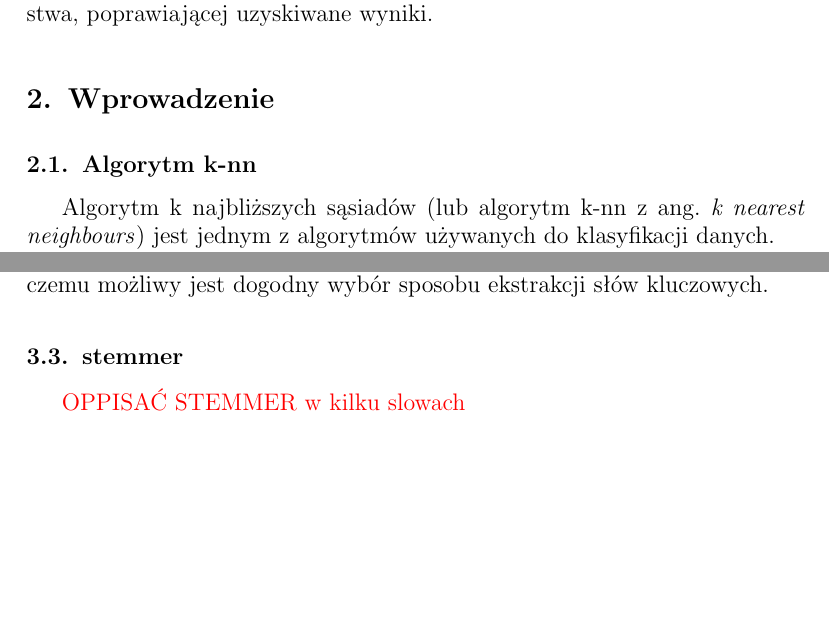
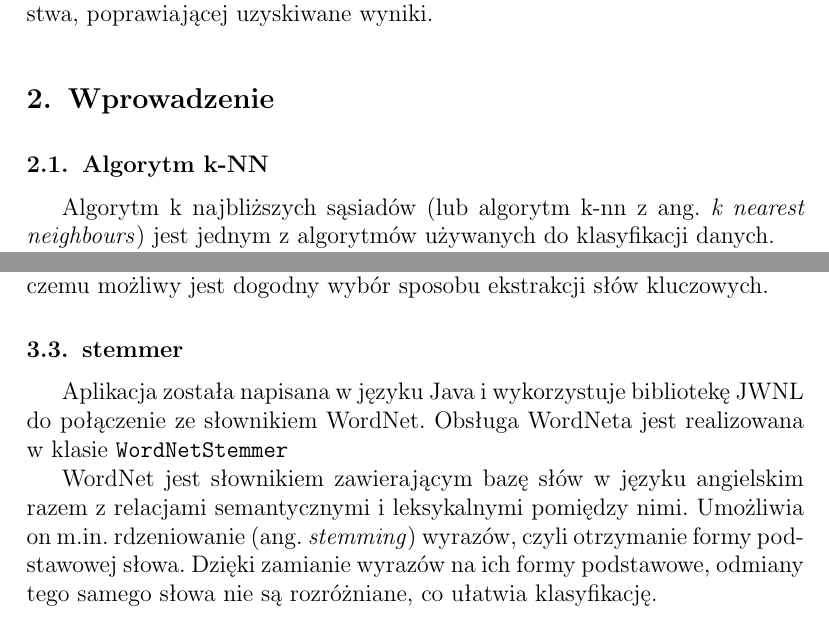
Before and after one commit to mariusz321/ksr1, a LaTeX document (sprawozdanie/sprawozdanie.tex): two parts of pages 1 and 5 of 9, joined at a grey line, cut so that both start at the same text, the shorter picture padded with empty space. Compiled offline with pdfLaTeX.

Commit message:
opis stemmera

```diff
--- a/sprawozdanie/sprawozdanie.tex
+++ b/sprawozdanie/sprawozdanie.tex
@@ -33,7 +33,7 @@ Następnie dla zadanego zestawu danych tekstowych oraz zebranych przez siebie 10
 Kolejny krok to porównanie wyników dla poszczególnych metod oraz opcjonalnie zaproponowanie własnej metody ekstrakcji oraz miary podobieństwa, poprawiającej uzyskiwane wyniki.
 
 \section{Wprowadzenie}
-\subsection{Algorytm k-nn}
+\subsection{Algorytm k-NN}
 Algorytm k najbliższych sąsiadów (lub algorytm k-nn z ang. \textit{k nearest neighbours}) jest jednym z algorytmów używanych do klasyfikacji danych.
 
 Algorytm zakłada istnienie zbioru uczącego zawierającego obserwacje, z których każda ma przypisany wektor zmiennych objaśniających $X$ oraz zmienną objaśnianą $Y$ (etykietę). Wtedy dla pewnej obserwacji $C$ z przypisanym wektorem zmiennych objaśniających $X$ możemy prognozować wartość zmiennej objaśnianej $Y$, czyli możemy dokonać klasyfikacji.
@@ -170,7 +170,9 @@ Aplikacja implementuje dwie metody wyboru słów kluczowych: \textit{gęstości
 Obie metody odziedziczają interfejs \verb|KeywordExtractorInterface|, dzięki czemu możliwy jest dogodny wybór sposobu ekstrakcji słów kluczowych.
 
 \subsection{stemmer}
-{\color{red} OPPISAĆ STEMMER w kilku slowach}
+Aplikacja została napisana w języku Java i wykorzystuje bibliotekę JWNL do połączenie ze słownikiem WordNet. Obsługa WordNeta jest realizowana w klasie \verb|WordNetStemmer|
+
+WordNet jest słownikiem zawierającym bazę słów w języku angielskim razem z relacjami semantycznymi i leksykalnymi pomiędzy nimi. Umożliwia on m.in. rdzeniowanie (ang. \textit{stemming}) wyrazów, czyli otrzymanie formy podstawowej słowa. Dzięki zamianie wyrazów na ich formy podstawowe, odmiany tego samego słowa nie są rozróżniane, co ułatwia klasyfikację.
 
 \subsection{classifier}
 Aplikacja ta może działać w trzech trybach: klasyfikowania za pomocą metody $k$-NN, badania podobieństwa tekstów oraz ekstrakcji cech.
```
